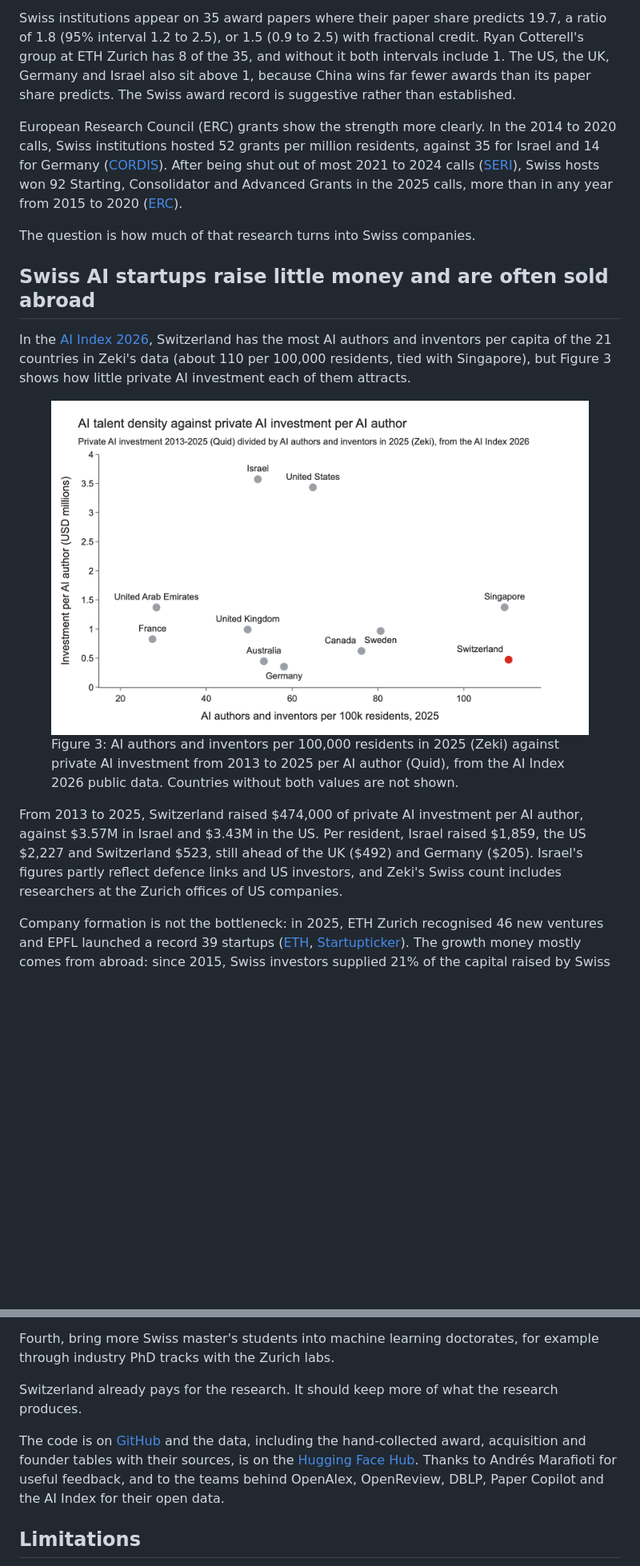
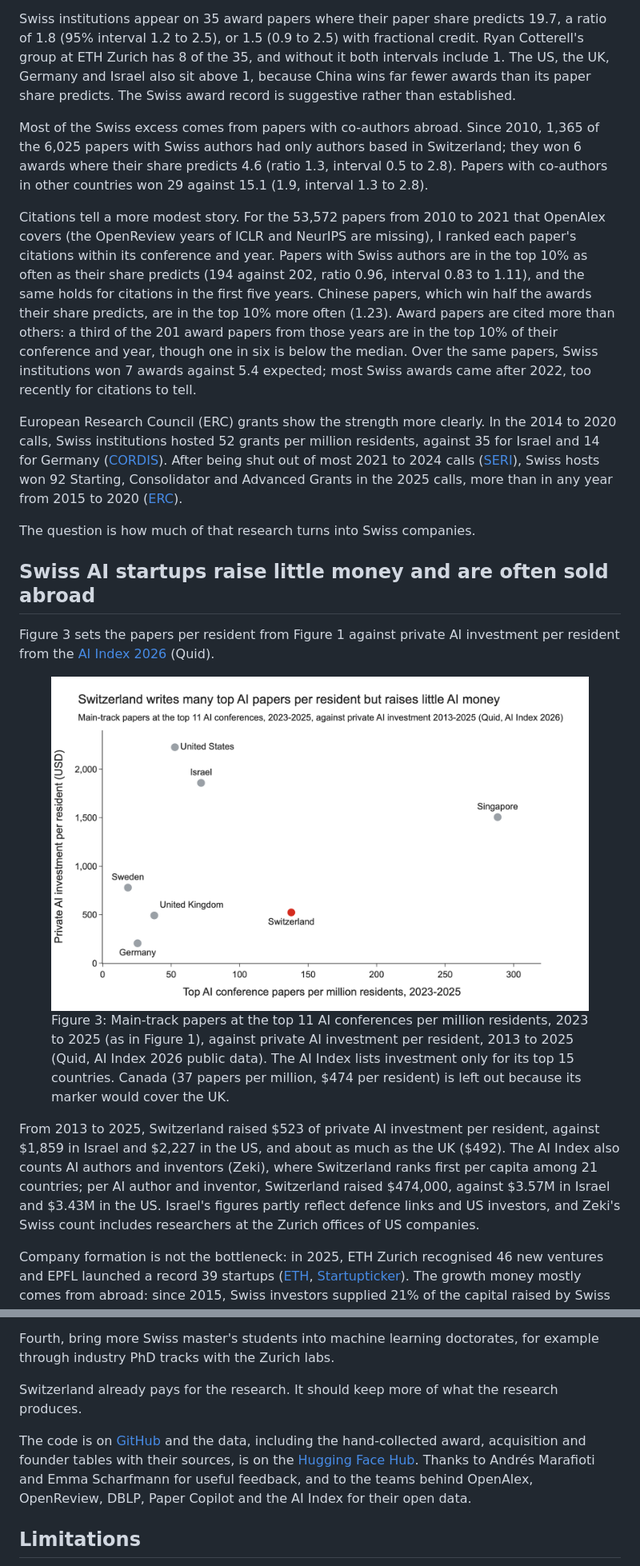
Before and after one commit to JoelNiklaus/swiss-ai-research, a Markdown page: blog/swiss-ai-research.md, 2 parts joined by grey strips. Shown at 80% size. GitHub-like rendering; pictures changed too: blog/figures/transfer.png; blank space fills up the shorter version.

```diff
--- a/blog/swiss-ai-research.md
+++ b/blog/swiss-ai-research.md
@@ -32,20 +36,24 @@ Awards are a weaker signal. Figure 2 compares each country's award papers with w
 
 Swiss institutions appear on 35 award papers where their paper share predicts 19.7, a ratio of 1.8 (95% interval 1.2 to 2.5), or 1.5 (0.9 to 2.5) with fractional credit. Ryan Cotterell's group at ETH Zurich has 8 of the 35, and without it both intervals include 1. The US, the UK, Germany and Israel also sit above 1, because China wins far fewer awards than its paper share predicts. The Swiss award record is suggestive rather than established.
 
+Most of the Swiss excess comes from papers with co-authors abroad. Since 2010, 1,365 of the 6,025 papers with Swiss authors had only authors based in Switzerland; they won 6 awards where their share predicts 4.6 (ratio 1.3, interval 0.5 to 2.8). Papers with co-authors in other countries won 29 against 15.1 (1.9, interval 1.3 to 2.8).
+
+Citations tell a more modest story. For the 53,572 papers from 2010 to 2021 that OpenAlex covers (the OpenReview years of ICLR and NeurIPS are missing), I ranked each paper's citations within its conference and year. Papers with Swiss authors are in the top 10% as often as their share predicts (194 against 202, ratio 0.96, interval 0.83 to 1.11), and the same holds for citations in the first five years. Chinese papers, which win half the awards their share predicts, are in the top 10% more often (1.23). Award papers are cited more than others: a third of the 201 award papers from those years are in the top 10% of their conference and year, though one in six is below the median. Over the same papers, Swiss institutions won 7 awards against 5.4 expected; most Swiss awards came after 2022, too recently for citations to tell.
+
 European Research Council (ERC) grants show the strength more clearly. In the 2014 to 2020 calls, Swiss institutions hosted 52 grants per million residents, against 35 for Israel and 14 for Germany ([CORDIS](https://cordis.europa.eu/)). After being shut out of most 2021 to 2024 calls ([SERI](https://sbfi.admin.ch/en/funding-for-mono-beneficiary-projects-under-2021-2024-horizon-package)), Swiss hosts won 92 Starting, Consolidator and Advanced Grants in the 2025 calls, more than in any year from 2015 to 2020 ([ERC](https://erc.europa.eu/news-events/news/erc-2025-advanced-grants-results)).
 
 The question is how much of that research turns into Swiss companies.
 
 ## Swiss AI startups raise little money and are often sold abroad
 
-In the [AI Index 2026](https://hai.stanford.edu/ai-index), Switzerland has the most AI authors and inventors per capita of the 21 countries in Zeki's data (about 110 per 100,000 residents, tied with Singapore), but Figure 3 shows how little private AI investment each of them attracts.
+Figure 3 sets the papers per resident from Figure 1 against private AI investment per resident from the [AI Index 2026](https://hai.stanford.edu/ai-index) (Quid).
 
 <figure>
-  <img src="figures/transfer.png" alt="Scatter of AI authors per 100,000 residents against private AI investment per AI author, with Switzerland far right and low">
-  <figcaption>Figure 3: AI authors and inventors per 100,000 residents in 2025 (Zeki) against private AI investment from 2013 to 2025 per AI author (Quid), from the AI Index 2026 public data. Countries without both values are not shown.</figcaption>
+  <img src="figures/transfer.png" alt="Scatter of top AI conference papers per million residents against private AI investment per resident, with Switzerland far right and low">
+  <figcaption>Figure 3: Main-track papers at the top 11 AI conferences per million residents, 2023 to 2025 (as in Figure 1), against private AI investment per resident, 2013 to 2025 (Quid, AI Index 2026 public data). The AI Index lists investment only for its top 15 countries. Canada (37 papers per million, $474 per resident) is left out because its marker would cover the UK.</figcaption>
 </figure>
 
-From 2013 to 2025, Switzerland raised $474,000 of private AI investment per AI author, against $3.57M in Israel and $3.43M in the US. Per resident, Israel raised $1,859, the US $2,227 and Switzerland $523, still ahead of the UK ($492) and Germany ($205). Israel's figures partly reflect defence links and US investors, and Zeki's Swiss count includes researchers at the Zurich offices of US companies.
+From 2013 to 2025, Switzerland raised $523 of private AI investment per resident, against $1,859 in Israel and $2,227 in the US, and about as much as the UK ($492). The AI Index also counts AI authors and inventors (Zeki), where Switzerland ranks first per capita among 21 countries; per AI author and inventor, Switzerland raised $474,000, against $3.57M in Israel and $3.43M in the US. Israel's figures partly reflect defence links and US investors, and Zeki's Swiss count includes researchers at the Zurich offices of US companies.
 
 Company formation is not the bottleneck: in 2025, ETH Zurich recognised 46 new ventures and EPFL launched a record 39 startups ([ETH](https://ethz.ch/en/news-and-events/eth-news/news/2026/02/mm-more-new-companies-founded-new-regulations-new-accelerator.html), [Startupticker](https://www.startupticker.ch/en/news/epfl-startups-celebrate-record-2025)). The growth money mostly comes from abroad: since 2015, Swiss investors supplied 21% of the capital raised by Swiss scale-ups and US investors 36% ([Swiss Startup Radar 2025/26](https://www.startupticker.ch/assets/files/StartupRadar25_26.pdf)).
 
@@ -87,7 +95,7 @@ Fourth, bring more Swiss master's students into machine learning doctorates, for
 
 Switzerland already pays for the research. It should keep more of what the research produces.
 
-The code is on [GitHub](https://github.com/JoelNiklaus/swiss-ai-research) and the data, including the hand-collected award, acquisition and founder tables with their sources, is on the [Hugging Face Hub](https://huggingface.co/datasets/joelniklaus/swiss-ai-research). Thanks to Andrés Marafioti for useful feedback, and to the teams behind OpenAlex, OpenReview, DBLP, Paper Copilot and the AI Index for their open data.
+The code is on [GitHub](https://github.com/JoelNiklaus/swiss-ai-research) and the data, including the hand-collected award, acquisition and founder tables with their sources, is on the [Hugging Face Hub](https://huggingface.co/datasets/joelniklaus/swiss-ai-research). Thanks to Andrés Marafioti and Emma Scharfmann for useful feedback, and to the teams behind OpenAlex, OpenReview, DBLP, Paper Copilot and the AI Index for their open data.
 
 ## Limitations
 
```
Also changed, not shown: other parts of blog/swiss-ai-research.md (+4 -0 lines), README.md (+3 -0 lines), data/README.md (+11 -0 lines), 12 other files.
